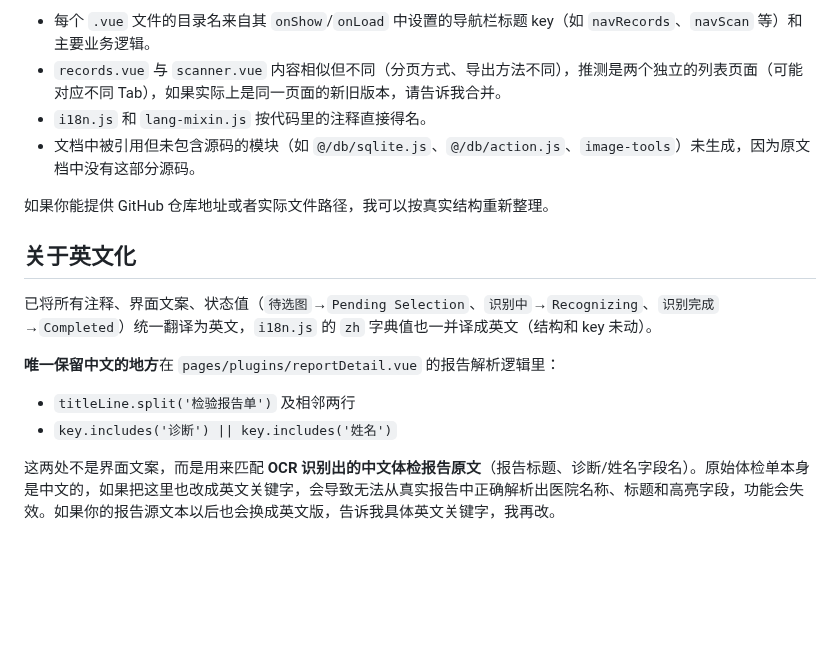
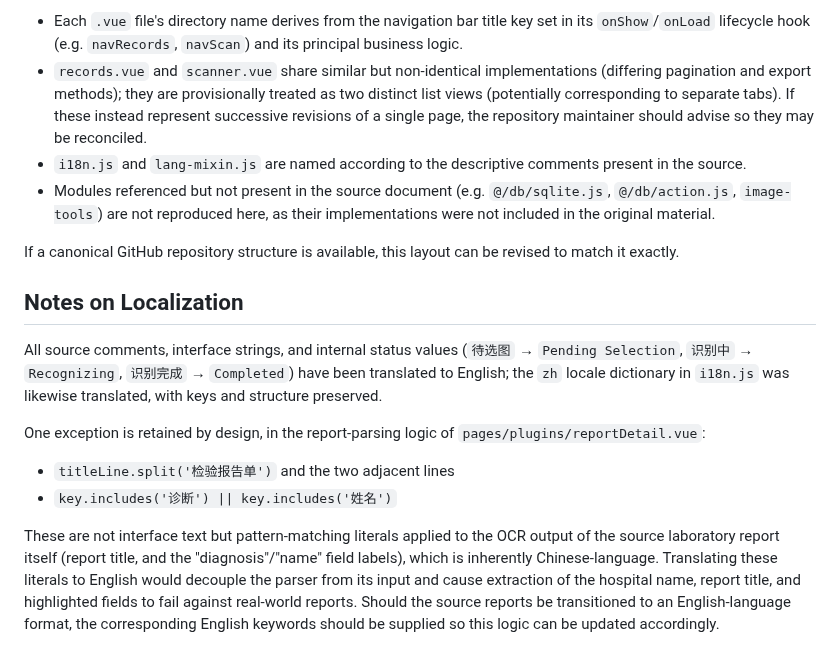
Before and after one commit to Huaichao2018/Icare-scan, a Markdown page: README.md, the part around one of its changes. GitHub-like rendering; blank space fills up the shorter version.

```diff
--- a/README.md
+++ b/README.md
@@ -26,17 +65,18 @@ project/
 
-- 每个 `.vue` 文件的目录名来自其 `onShow`/`onLoad` 中设置的导航栏标题 key（如 `navRecords`、`navScan` 等）和主要业务逻辑。
-- `records.vue` 与 `scanner.vue` 内容相似但不同（分页方式、导出方法不同），推测是两个独立的列表页面（可能对应不同 Tab），如果实际上是同一页面的新旧版本，请告诉我合并。
-- `i18n.js` 和 `lang-mixin.js` 按代码里的注释直接得名。
-- 文档中被引用但未包含源码的模块（如 `@/db/sqlite.js`、`@/db/action.js`、`image-tools`）未生成，因为原文档中没有这部分源码。
+- Each `.vue` file's directory name derives from the navigation bar title key set in its `onShow`/`onLoad` lifecycle hook (e.g. `navRecords`, `navScan`) and its principal business logic.
+- `records.vue` and `scanner.vue` share similar but non-identical implementations (differing pagination and export methods); they are provisionally treated as two distinct list views (potentially corresponding to separate tabs). If these instead represent successive revisions of a single page, the repository maintainer should advise so they may be reconciled.
+- `i18n.js` and `lang-mixin.js` are named according to the descriptive comments present in the source.
+- Modules referenced but not present in the source document (e.g. `@/db/sqlite.js`, `@/db/action.js`, `image-tools`) are not reproduced here, as their implementations were not included in the original material.
 
-如果你能提供 GitHub 仓库地址或者实际文件路径，我可以按真实结构重新整理。
+If a canonical GitHub repository structure is available, this layout can be revised to match it exactly.
 
-## 关于英文化
+## Notes on Localization
 
-已将所有注释、界面文案、状态值（`待选图`→`Pending Selection`、`识别中`→`Recognizing`、`识别完成`→`Completed`）统一翻译为英文，`i18n.js` 的 `zh` 字典值也一并译成英文（结构和 key 未动）。
+All source comments, interface strings, and internal status values (`待选图` → `Pending Selection`, `识别中` → `Recognizing`, `识别完成` → `Completed`) have been translated to English; the `zh` locale dictionary in `i18n.js` was likewise translated, with keys and structure preserved.
 
-**唯一保留中文的地方**在 `pages/plugins/reportDetail.vue` 的报告解析逻辑里：
-- `titleLine.split('检验报告单')` 及相邻两行
+One exception is retained by design, in the report-parsing logic of `pages/plugins/reportDetail.vue`:
+
+- `titleLine.split('检验报告单')` and the two adjacent lines
 - `key.includes('诊断') || key.includes('姓名')`
 
-这两处不是界面文案，而是用来匹配 **OCR 识别出的中文体检报告原文**（报告标题、诊断/姓名字段名）。原始体检单本身是中文的，如果把这里也改成英文关键字，会导致无法从真实报告中正确解析出医院名称、标题和高亮字段，功能会失效。如果你的报告源文本以后也会换成英文版，告诉我具体英文关键字，我再改。
+These are not interface text but pattern-matching literals applied to the OCR output of the source laboratory report itself (report title, and the "diagnosis"/"name" field labels), which is inherently Chinese-language. Translating these literals to English would decouple the parser from its input and cause extraction of the hospital name, report title, and highlighted fields to fail against real-world reports. Should the source reports be transitioned to an English-language format, the corresponding English keywords should be supplied so this logic can be updated accordingly.
```
Also changed, not shown: other parts of README.md (+50 -11 lines), icon.png (added), 1 other file.
